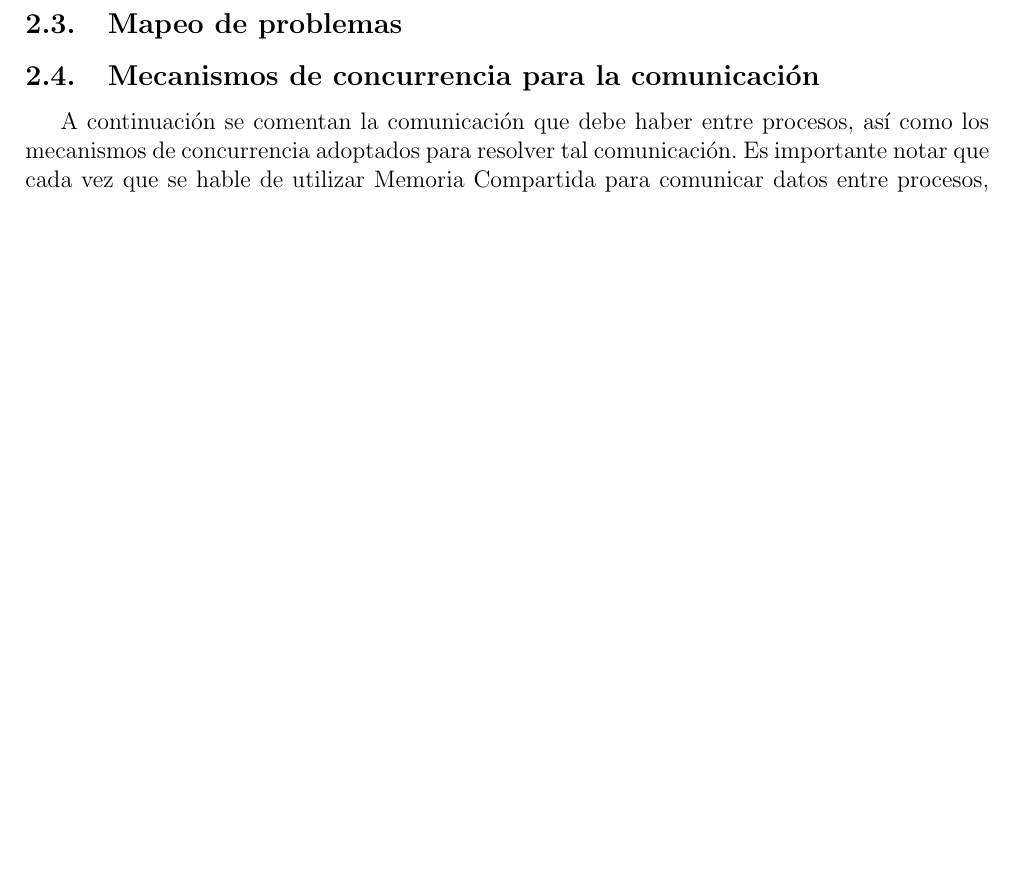
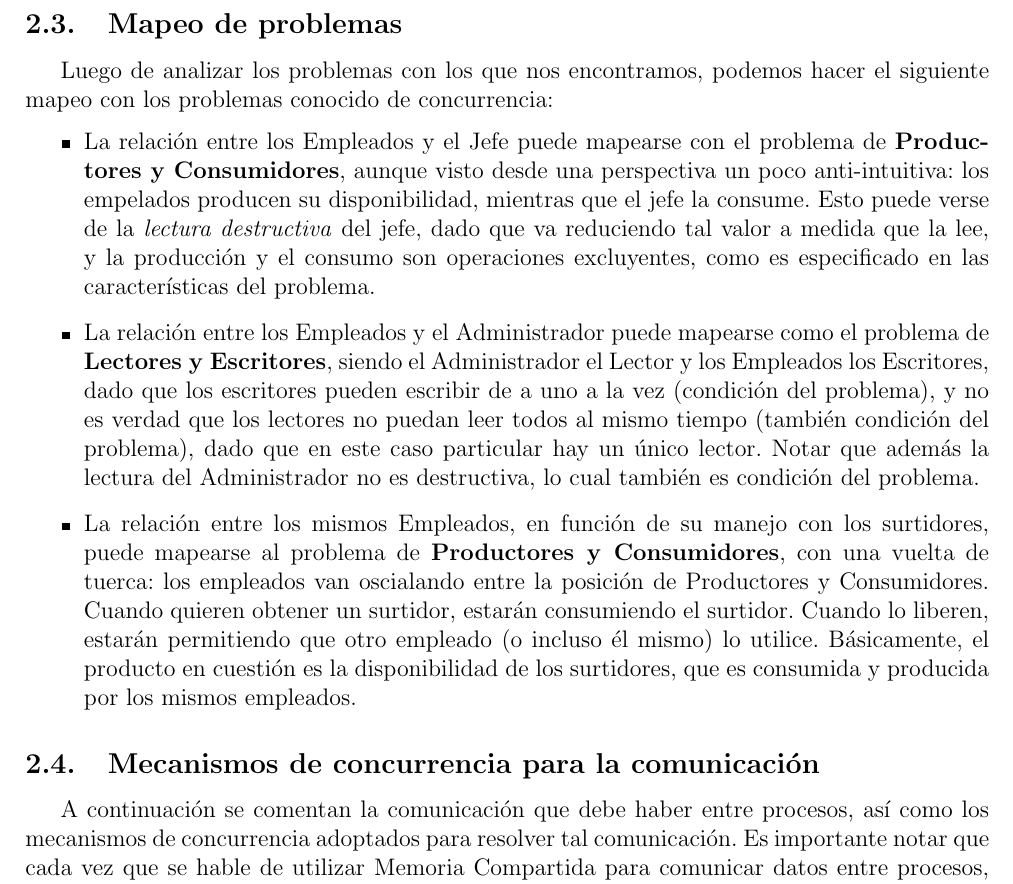
Before and after one commit to jennywoites/7559concustation, a LaTeX document (informe.tex): part of page 5 of 7, cut so that both start at the same text, the shorter picture padded with empty space. Compiled offline with pdfLaTeX.

Commit message:
Terminada seccion 2 del informe

```diff
--- a/informe.tex
+++ b/informe.tex
@@ -101,6 +101,13 @@ Los procesos que se deben comunicar entre sí son:
 \end{itemize}
 
 \subsection{Mapeo de problemas}
+Luego de analizar los problemas con los que nos encontramos, podemos hacer el siguiente mapeo con los problemas conocido de concurrencia:
+\begin{itemize}
+	\item La relación entre los Empleados y el Jefe puede mapearse con el problema de \textbf{Productores y Consumidores}, aunque visto desde una perspectiva un poco anti-intuitiva: los empelados producen su disponibilidad, mientras que el jefe la consume. Esto puede verse de la \textit{lectura destructiva} del jefe, dado que va reduciendo tal valor a medida que la lee, y la producción y el consumo son operaciones excluyentes, como es especificado en las características del problema.
+	\item La relación entre los Empleados y el Administrador puede mapearse como el problema de \textbf{Lectores y Escritores}, siendo el Administrador el Lector y los Empleados los Escritores, dado que los escritores pueden escribir de a uno a la vez (condición del problema), y no es verdad que los lectores no puedan leer todos al mismo tiempo (también condición del problema), dado que en este caso particular hay un único lector. Notar que además la lectura del Administrador no es destructiva, lo cual también es condición del problema.
+	\item La relación entre los mismos Empleados, en función de su manejo con los surtidores, puede mapearse al problema de \textbf{Productores y Consumidores}, con una vuelta de tuerca: los empleados van oscialando entre la posición de Productores y Consumidores. Cuando quieren obtener un surtidor, estarán consumiendo el surtidor. Cuando lo liberen, estarán permitiendo que otro empleado (o incluso él mismo) lo utilice. Básicamente, el producto en cuestión es la disponibilidad de los surtidores, que es consumida y producida por los mismos empleados.
+\end{itemize}
+
 
 \subsection{Mecanismos de concurrencia para la comunicación}
 A continuación se comentan la comunicación que debe haber entre procesos, así como los mecanismos de concurrencia adoptados para resolver tal comunicación. Es importante notar que cada vez que se hable de utilizar Memoria Compartida para comunicar datos entre procesos, habrá un Semáforo binario interviniendo para manejar el sincronismo de acceso a la memoria compartida. De ahora en más se deja implícito ésto, pero es de remarcada importancia no olvidar que siempre estará presente este hecho. Además, se le agrega a la memoria compartida la funcionalidad de poder incrementar el valor actual que tiene. Esto se hace porque pueden haber errores de concurrencia si primero leyéramos el dato actual, y luego escribiéramos (el dato reciéntemente leido podría pasar a ser inválido). Por esto, se agrega tal funcionalidad, la cual realiza ambas operaciones, protegidas en conjunto por el semáforo incorporado a la memoria compartido.
```
